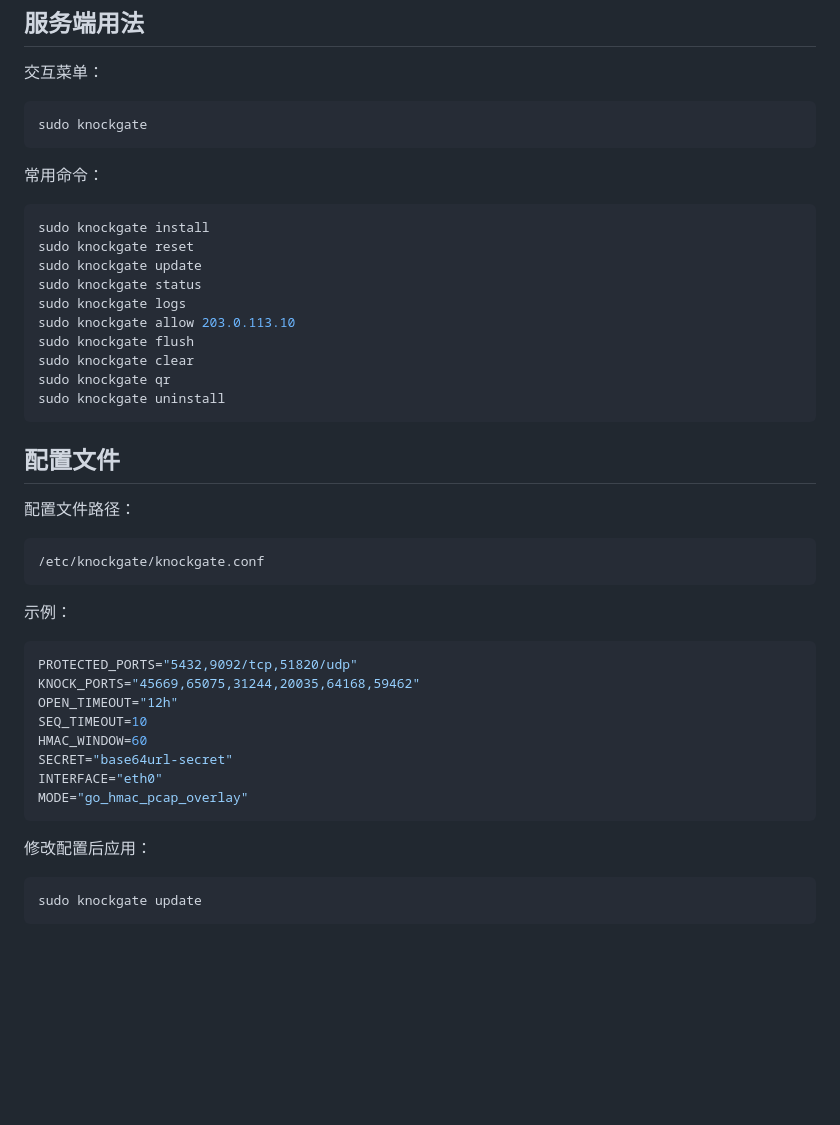
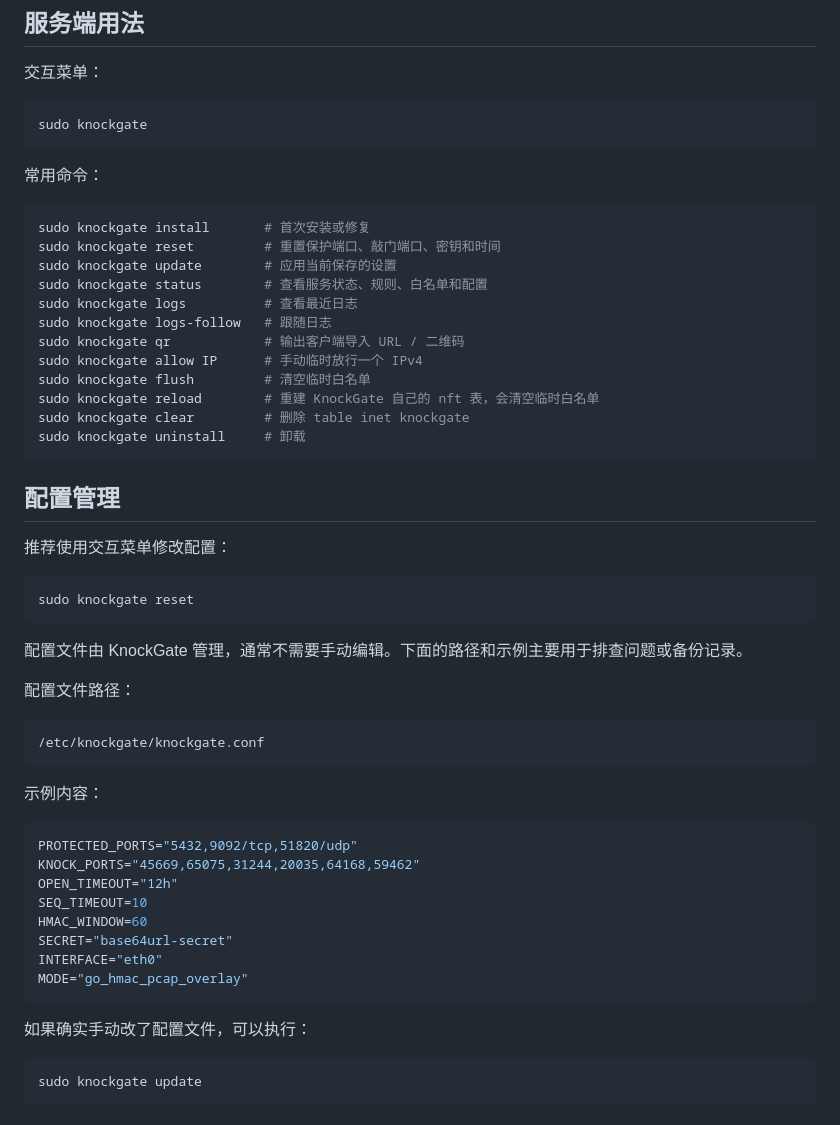
Before and after one commit to leconio/knockport, a Markdown page: README.zh-CN.md, the part around one of its changes. Drawn GitHub-style; blank space fills up the shorter version.

````diff
--- a/README.zh-CN.md
+++ b/README.zh-CN.md
@@ -91,19 +129,29 @@ sudo knockgate
 常用命令：
 
 ```bash
-sudo knockgate install
-sudo knockgate reset
-sudo knockgate update
-sudo knockgate status
-sudo knockgate logs
-sudo knockgate allow 203.0.113.10
-sudo knockgate flush
-sudo knockgate clear
-sudo knockgate qr
-sudo knockgate uninstall
+sudo knockgate install       # 首次安装或修复
+sudo knockgate reset         # 重置保护端口、敲门端口、密钥和时间
+sudo knockgate update        # 应用当前保存的设置
+sudo knockgate status        # 查看服务状态、规则、白名单和配置
+sudo knockgate logs          # 查看最近日志
+sudo knockgate logs-follow   # 跟随日志
+sudo knockgate qr            # 输出客户端导入 URL / 二维码
+sudo knockgate allow IP      # 手动临时放行一个 IPv4
+sudo knockgate flush         # 清空临时白名单
+sudo knockgate reload        # 重建 KnockGate 自己的 nft 表，会清空临时白名单
+sudo knockgate clear         # 删除 table inet knockgate
+sudo knockgate uninstall     # 卸载
 ```
 
-## 配置文件
+## 配置管理
+
+推荐使用交互菜单修改配置：
+
+```bash
+sudo knockgate reset
+```
+
+配置文件由 KnockGate 管理，通常不需要手动编辑。下面的路径和示例主要用于排查问题或备份记录。
 
 配置文件路径：
 
@@ -111,7 +159,7 @@ sudo knockgate uninstall
 /etc/knockgate/knockgate.conf
 ```
 
-示例：
+示例内容：
 
 ```bash
 PROTECTED_PORTS="5432,9092/tcp,51820/udp"
@@ -124,7 +172,7 @@ INTERFACE="eth0"
 MODE="go_hmac_pcap_overlay"
 ```
 
-修改配置后应用：
+如果确实手动改了配置文件，可以执行：
 
 ```bash
 sudo knockgate update
````
Also changed, not shown: other parts of README.zh-CN.md (+40 -2 lines), README.md (+63 -15 lines).
